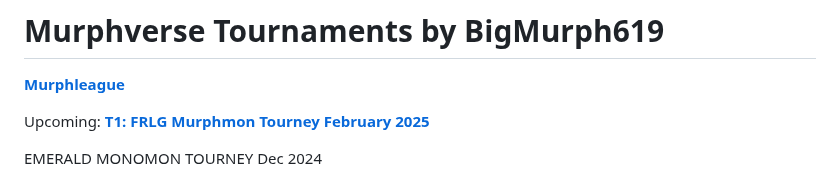
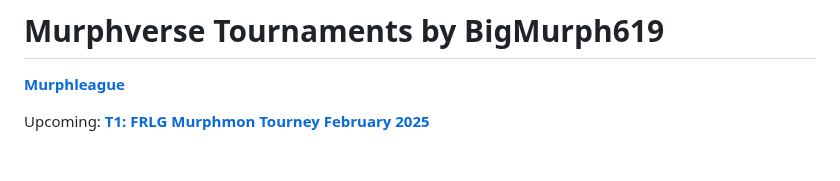
Before and after one commit to TakeJoshyy/TheMurphVerse, a Markdown page: readme.md, the part around one of its changes. Rendered like a GitHub page; blank space fills up the shorter version.

```diff
--- a/readme.md
+++ b/readme.md
@@ -41,6 +41,5 @@ This is the main repository for all things BigMurph619!
 
 Upcoming: **[T1: FRLG Murphmon Tourney February 2025](https://github.com/BigMurph619/Murphmon-Tourney-Feb-2025-T1-/blob/main/readme.md)**
 
-EMERALD MONOMON TOURNEY Dec 2024
 
 <p align="center">
```
Also changed, not shown: other parts of readme.md (+1 -11 lines).
